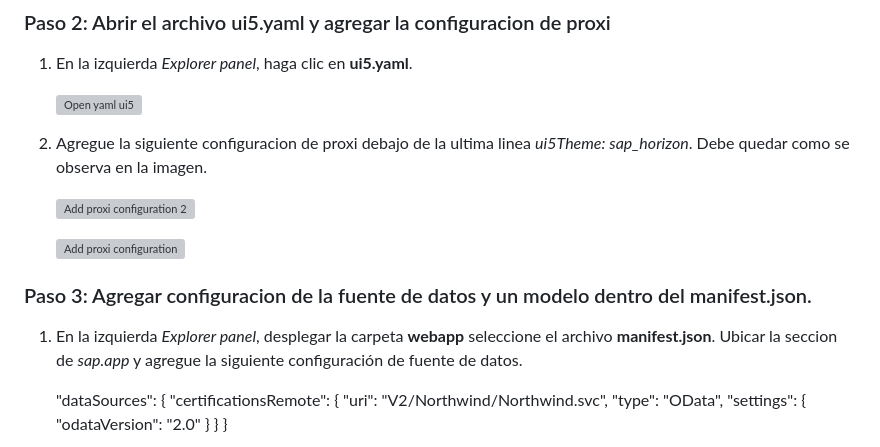
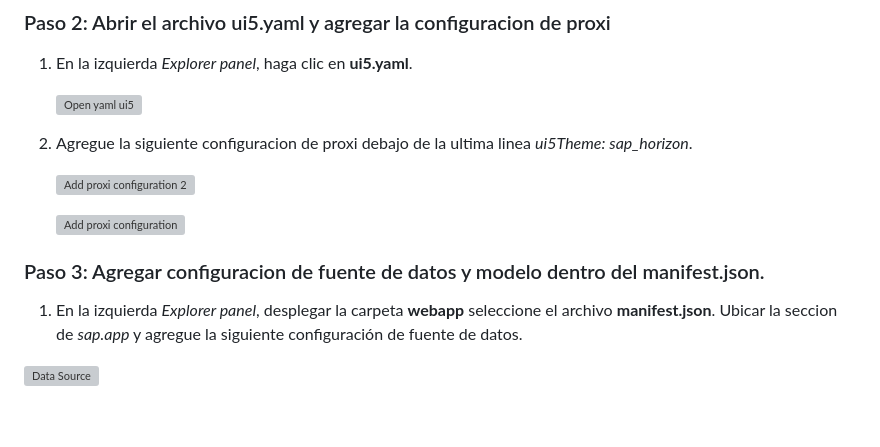
Before and after one commit to carellanos/ejercicioFiori, a Markdown page: Ejercicio/ej2/README.md, the part around one of its changes. GitHub-like rendering; blank space fills up the shorter version; grey boxes are pictures that could not be loaded.

```diff
--- a/Ejercicio/ej2/README.md
+++ b/Ejercicio/ej2/README.md
@@ -21,23 +21,15 @@
 
    ![Open yaml ui5](img/n04-open-ui5-yaml-file.png)
 
-2. Agregue la siguiente configuracion de proxi debajo de la ultima linea *ui5Theme: sap_horizon*. Debe quedar como se observa en la imagen.
+2. Agregue la siguiente configuracion de proxi debajo de la ultima linea *ui5Theme: sap_horizon*.
 
    ![Add proxi configuration 2 ](img/n05-proxy-config-cod.png)
 
    ![Add proxi configuration ](img/n05-proxy-configuration.png)
 
-### Paso 3: Agregar configuracion de la fuente de datos y un modelo dentro del manifest.json.
+### Paso 3: Agregar configuracion de fuente de datos y modelo dentro del manifest.json.
 
 1.  En la izquierda *Explorer panel*, desplegar la carpeta **webapp** seleccione el archivo **manifest.json**. Ubicar la seccion de *sap.app* y agregue la siguiente configuración de fuente de datos.
 
-     "dataSources": {
-			"certificationsRemote": {
-				"uri": "V2/Northwind/Northwind.svc",
-				"type": "OData",
-        "settings": {
-					"odataVersion": "2.0"
-				}
-			}
-		}
+   ![Data Source](img/n08-data-source.png)
 
```
Also changed, not shown: other parts of Ejercicio/ej2/README.md (+1 -1 lines).
